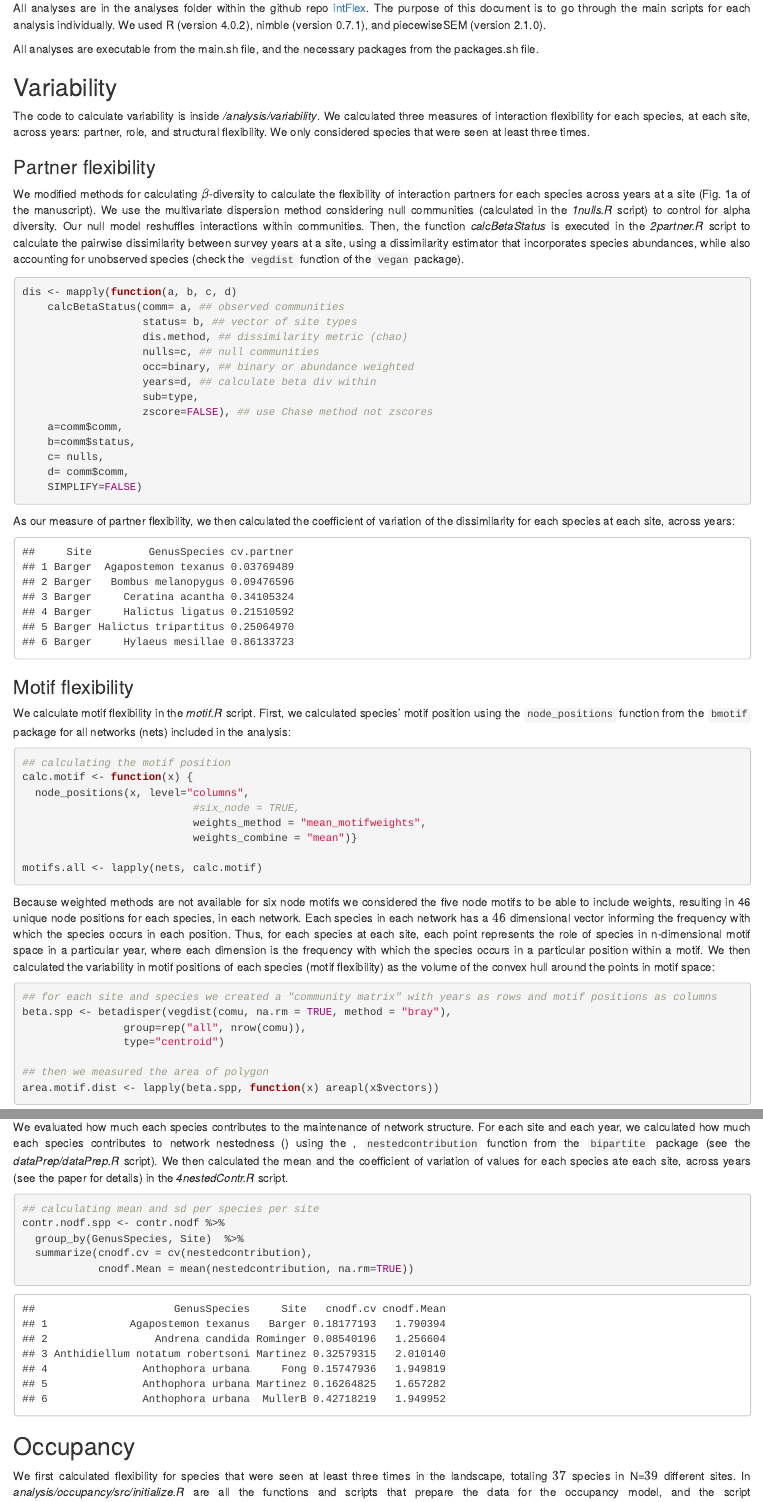
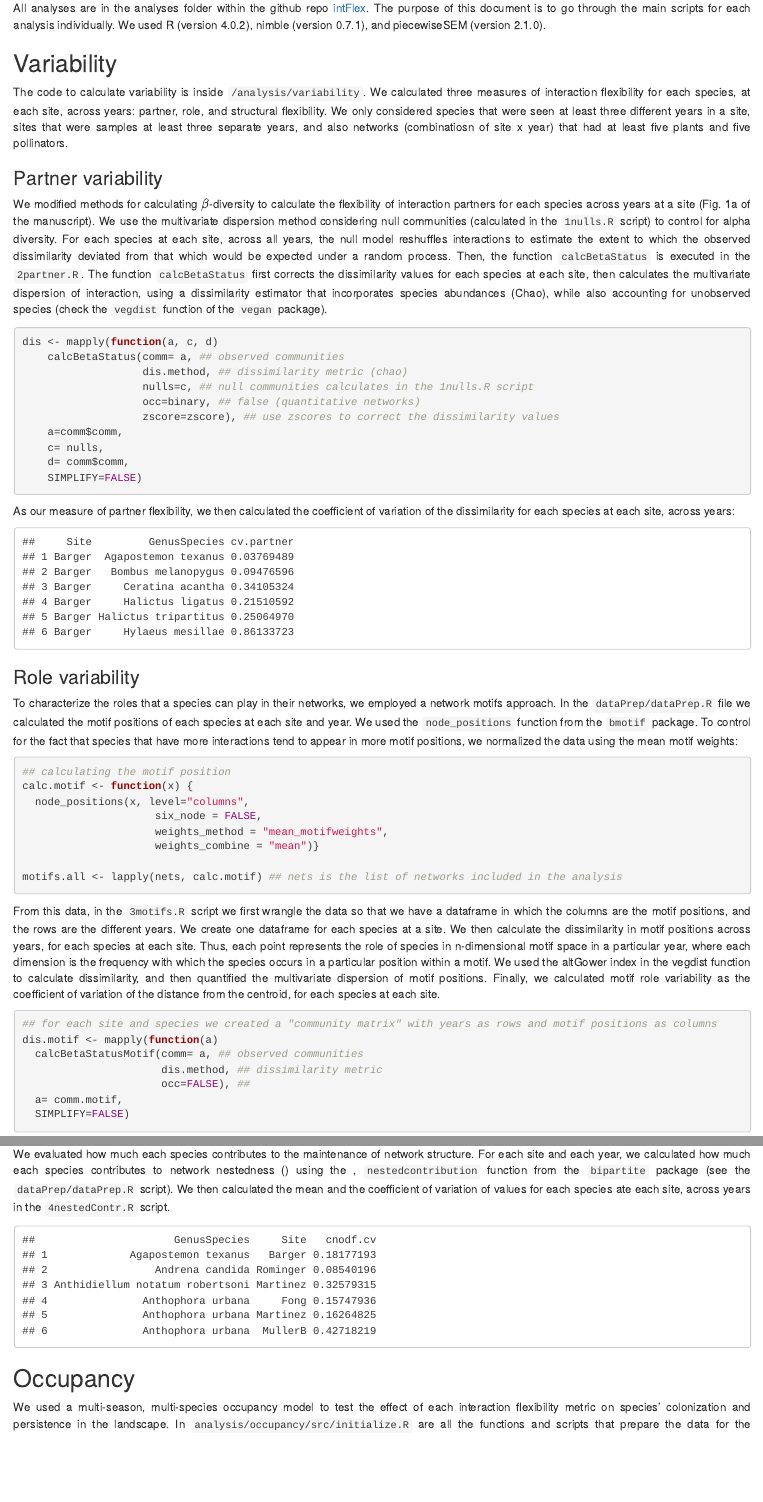
Before and after one commit to Magaiarsa/intFlex, an R Markdown document (writeUp/SpeciesRoles_writeUp.Rmd): the page in a window 1100 px wide, from 320 px down, and a second part further down, joined at a grey line. The pictures show the output file writeUp/SpeciesRoles_writeUp.html that the author committed with the source, opened offline; library style sheets and scripts come from the installed R packages.

Commit message:
updated write-up with more comments.

`````diff
--- a/writeUp/SpeciesRoles_writeUp.Rmd
+++ b/writeUp/SpeciesRoles_writeUp.Rmd
@@ -21,26 +21,20 @@ We we examine species interaction patterns using a long-term plant-pollinator ne
 
 All analyses are in the analyses folder within the github repo [intFlex](https://github.com/Magaiarsa/intFlex). The purpose of this document is to go through the main scripts for each analysis individually. We used R (version 4.0.2), nimble (version 0.7.1), and piecewiseSEM (version 2.1.0).
 
-All analyses are executable from the main.sh file, and the necessary packages from the packages.sh file.
+## Variability
+The code to calculate variability is inside `/analysis/variability`. We calculated three measures of interaction flexibility for each species, at each site, across years: partner, role, and structural flexibility. We only considered species that were seen at least three different years in a site, sites that were samples at least three separate years, and also networks (combinatiosn of site x year) that had at least five plants and five pollinators.
 
-## Variability
-The code to calculate variability is inside */analysis/variability*. We calculated three measures of interaction flexibility for each species, at each site, across years: partner, role, and structural flexibility. We only considered species that were seen at least three times.
-
-### Partner flexibility
-We modified methods for calculating $\beta$-diversity to calculate the flexibility of interaction partners for each species across years at a site (Fig. 1a of the manuscript). We use the multivariate dispersion method considering null communities (calculated in the *1nulls.R* script) to control for alpha diversity.  Our null model reshuffles interactions within communities. Then, the function *calcBetaStatus* is executed in the *2partner.R* script to calculate the pairwise dissimilarity between survey years at a site, using a dissimilarity estimator that incorporates species abundances, while also accounting for unobserved species (check the `vegdist` function of the `vegan` package).
+### Partner variability
+We modified methods for calculating $\beta$-diversity to calculate the flexibility of interaction partners for each species across years at a site (Fig. 1a of the manuscript). We use the multivariate dispersion method considering null communities (calculated in the `1nulls.R` script) to control for alpha diversity. For each species at each site, across all years, the null model reshuffles interactions to estimate the extent to which the observed dissimilarity deviated from that which would be expected under a random process. Then, the function `calcBetaStatus` is executed in the `2partner.R`. The function `calcBetaStatus` first corrects the dissimilarity values for each species at each site, then calculates the multivariate dispersion of interaction, using a dissimilarity estimator that incorporates species abundances (Chao), while also accounting for unobserved species (check the `vegdist` function of the `vegan` package).
 
 ```{r, eval = FALSE}
-dis <- mapply(function(a, b, c, d)
+dis <- mapply(function(a, c, d)
     calcBetaStatus(comm= a, ## observed communities
-                   status= b, ## vector of site types
                    dis.method, ## dissimilarity metric (chao)
-                   nulls=c, ## null communities
-                   occ=binary, ## binary or abundance weighted
-                   years=d, ## calculate beta div within
-                   sub=type,
-                   zscore=FALSE), ## use Chase method not zscores
+                   nulls=c, ## null communities calculates in the 1nulls.R script
+                   occ=binary, ## false (quantitative networks)
+                   zscore=zscore), ## use zscores to correct the dissimilarity values
     a=comm$comm,
-    b=comm$status,
     c= nulls,
     d= comm$comm,
     SIMPLIFY=FALSE)
@@ -53,29 +47,30 @@ load("~/Dropbox/speciesRoles/analysis/variability/saved/partner.RData")
 head(partner.var[,c(1,2,3)])
 ```
 
-### Motif flexibility
-We calculate motif flexibility in the *motif.R* script. First, we calculated species' motif position using the `node_positions` function from the `bmotif` package for all networks (nets) included in the analysis:
+### Role variability
+To characterize the roles that a species can play in their networks, we employed a network motifs approach. In the `dataPrep/dataPrep.R` file we calculated the motif positions of each species at each site and year. We used the  `node_positions` function from the `bmotif` package. To control for the fact that species that have more interactions tend to appear in more motif positions, we normalized the data using the mean motif weights:
 
 ```{r, eval=FALSE}
 ## calculating the motif position
 calc.motif <- function(x) {
   node_positions(x, level="columns",
-                           #six_node = TRUE,
-                           weights_method = "mean_motifweights",
-                           weights_combine = "mean")}
+                     six_node = FALSE,
+                     weights_method = "mean_motifweights",
+                     weights_combine = "mean")}
 
-motifs.all <- lapply(nets, calc.motif)
+motifs.all <- lapply(nets, calc.motif) ## nets is the list of networks included in the analysis
 ```
 
-Because weighted methods are not available for six node motifs we considered the five node motifs to be able to include weights, resulting in 46 unique node positions for each species, in each network. Each species in each network has a $46$ dimensional vector informing the frequency with which the species occurs in each position. Thus, for each species at each site, each point represents the role of species in n-dimensional motif space in a particular year, where each dimension is the frequency with which the species occurs in a particular position within a motif. We then calculated the variability in motif positions of each species (motif flexibility) as the volume of the convex hull around the points in motif space:
+From this data, in the `3motifs.R` script we first wrangle the data so that we have a dataframe in which the columns are the motif positions, and the rows are the different years. We create one dataframe for  each species at a site. We then calculate the dissimilarity in motif positions across years, for each species at each site. Thus, each point represents the role of species in n-dimensional motif space in a particular year, where each dimension is the frequency with which the species occurs in a particular position within a motif. We used the altGower index in the vegdist function to calculate dissimilarity, and then quantified the multivariate dispersion of motif positions. Finally, we calculated motif role variability as the coefficient of variation of the distance from the centroid, for each species at each site.
+
 
 ```{r, eval=FALSE}
 ## for each site and species we created a "community matrix" with years as rows and motif positions as columns
-beta.spp <- betadisper(vegdist(comu, na.rm = TRUE, method = "bray"),
-                group=rep("all", nrow(comu)),
-                type="centroid")
-
-## then we measured the area of polygon
-area.motif.dist <- lapply(beta.spp, function(x) areapl(x$vectors))
+dis.motif <- mapply(function(a)
+  calcBetaStatusMotif(comm= a, ## observed communities
+                      dis.method, ## dissimilarity metric
+                      occ=FALSE), ##
+  a= comm.motif,
+  SIMPLIFY=FALSE)
 ````
 
@@ -82,21 +84,13 @@ area.motif.dist <- lapply(beta.spp, function(x) areapl(x$vectors))
 ### Structural variability
-We evaluated how much each species contributes to the maintenance of network structure. For each site and each year, we calculated how much each species contributes to network nestedness (\textit{cnodf}) using the , `nestedcontribution` function from the `bipartite` package (see the *dataPrep/dataPrep.R* script). We then calculated the mean and the coefficient of variation of \textit{cnodf} values for each species ate each site, across years (see the paper for details) in the *4nestedContr.R* script.
-
-```{r, eval = FALSE}
-## calculating mean and sd per species per site
-contr.nodf.spp <- contr.nodf %>%
-  group_by(GenusSpecies, Site)  %>%
-  summarize(cnodf.cv = cv(nestedcontribution),
-            cnodf.Mean = mean(nestedcontribution, na.rm=TRUE))
-```
+We evaluated how much each species contributes to the maintenance of network structure. For each site and each year, we calculated how much each species contributes to network nestedness (\textit{cnodf}) using the , `nestedcontribution` function from the `bipartite` package (see the `dataPrep/dataPrep.R` script). We then calculated the mean and the coefficient of variation of \textit{cnodf} values for each species ate each site, across years in the `4nestedContr.R` script.
 
 ```{r, echo=FALSE, message=FALSE}
 load("/Users/magaiarsa/Dropbox/speciesRoles/analysis/variability/saved/cnodf.RData")
-head(cnodf.var[!is.na(cnodf.var$cnodf.cv),c(1:3,5)])
+head(cnodf.var[!is.na(cnodf.var$cnodf.cv),c(1:3)])
 ```
 
 ## Occupancy
-We first calculated flexibility for species that were seen at least three times in the landscape, totaling $37$ species in N=$39$ different sites. In *analysis/occupancy/src/initialize.R* are all the functions and scripts that prepare the data for the occupancy model, and the script *analysis/occupancy/1runModels.R* runs the model. To run the MCMC in order to estimate the model coefficients, we use the NIMBLE R package. Because Nimble is constantly being updated, the code below installs the version used in our analyses.
+We used a multi-season, multi-species occupancy model  to test the effect of each interaction flexibility metric on species’ colonization and persistence in the landscape. In `analysis/occupancy/src/initialize.R ` are all the functions and scripts that prepare the data for the occupancy model, and the script  `analysis/occupancy/1runModels.R` runs the model. To run the MCMC in order to estimate the model coefficients, we use the NIMBLE R package. Because Nimble is constantly being updated, the code below installs the version used in our analyses.
 
 ```{r, eval=FALSE}
 library(devtools)
`````
Also changed, not shown: writeUp/SpeciesRoles_writeUp.html, writeUp/SpeciesRoles_writeUp.Rmd (41 more changed lines).
